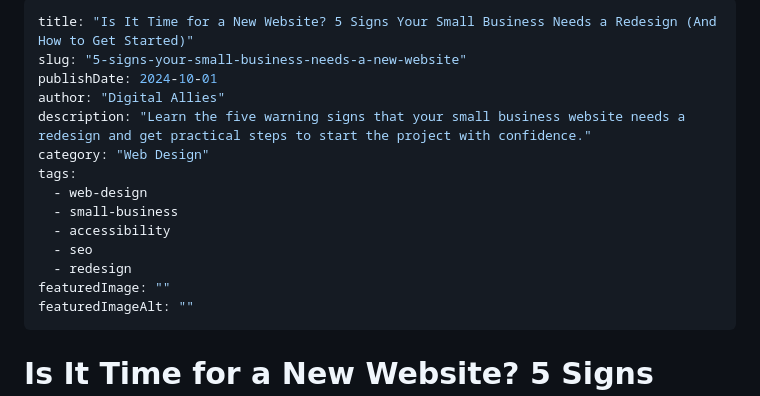
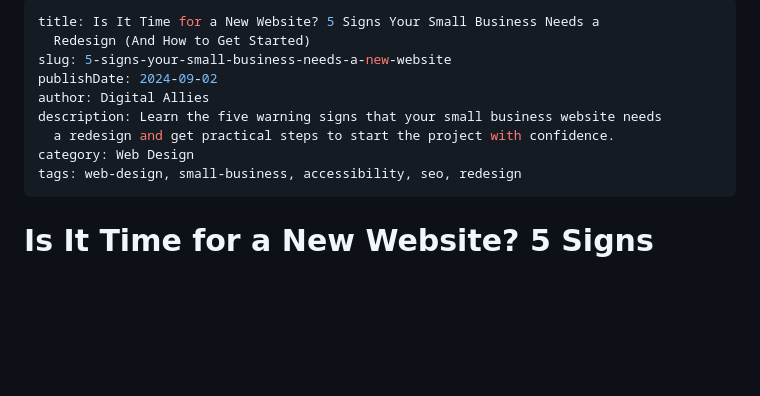
Before and after one commit to cassellac/DigitalAllies_, a Markdown page: content/5-signs-your-small-business-needs-a-new-website.md, the part around one of its changes. GitHub-like rendering; blank space fills up the shorter version.

Commit message:
Update content/5-signs-your-small-business-needs-a-new-website.md (via Pages CMS)

```diff
--- a/content/5-signs-your-small-business-needs-a-new-website.md
+++ b/content/5-signs-your-small-business-needs-a-new-website.md
@@ -1,20 +1,14 @@
 ---
-title: "Is It Time for a New Website? 5 Signs Your Small Business Needs a Redesign (And How to Get Started)"
-slug: "5-signs-your-small-business-needs-a-new-website"
-publishDate: 2024-10-01
-author: "Digital Allies"
-description: "Learn the five warning signs that your small business website needs a redesign and get practical steps to start the project with confidence."
-category: "Web Design"
-tags:
-  - web-design
-  - small-business
-  - accessibility
-  - seo
-  - redesign
-featuredImage: ""
-featuredImageAlt: ""
+title: Is It Time for a New Website? 5 Signs Your Small Business Needs a
+  Redesign (And How to Get Started)
+slug: 5-signs-your-small-business-needs-a-new-website
+publishDate: 2024-09-02
+author: Digital Allies
+description: Learn the five warning signs that your small business website needs
+  a redesign and get practical steps to start the project with confidence.
+category: Web Design
+tags: web-design, small-business, accessibility, seo, redesign
 ---
-
 # Is It Time for a New Website? 5 Signs Your Small Business Needs a Redesign (And How to Get Started)
 
 In today’s digital-first world, a website isn’t just a nice-to-have for small businesses—it’s a fundamental necessity. Your website is often the very first interaction a potential customer has with your brand. It’s your digital storefront, your business card, and your 24/7 salesperson all rolled into one. If your website isn’t up to par, you could be missing out on valuable opportunities to connect with customers, build trust, and grow your business.
```
Also changed, not shown: other parts of content/5-signs-your-small-business-needs-a-new-website.md (+61 -61 lines).
